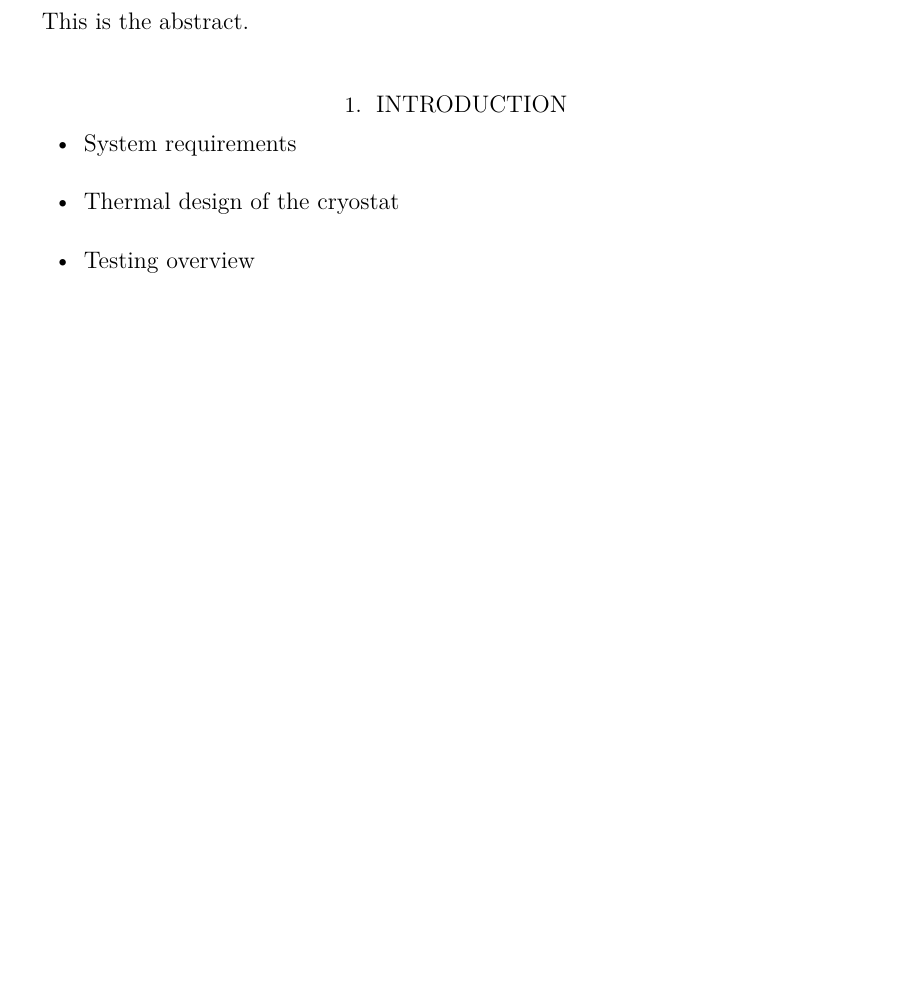
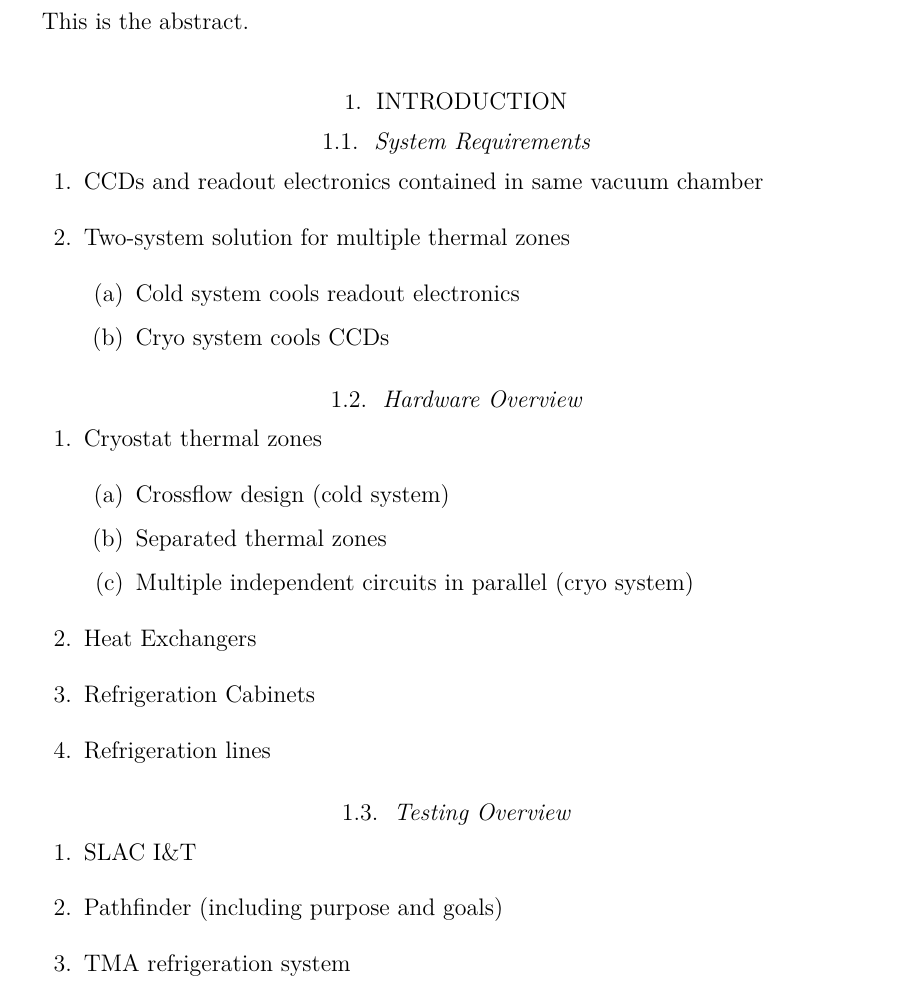
Before and after one commit to lsst-pst/pstn-037, a LaTeX paper (PSTN-037.tex, which reads body.tex): part of page 1 of 3, cut so that both start at the same text, the shorter picture padded with empty space. Compiled offline with XeLaTeX; a LaTeX package or settings file that is missing is left out.

Commit message:
update outline

```diff
--- a/body.tex
+++ b/body.tex
@@ -1,11 +1,34 @@
 \section{Introduction}
 
-\begin{itemize}
-	\item System requirements
-	\item Thermal design of the cryostat
-	\item Testing overview
-\end{itemize}
+\subsection{System Requirements}
+	\begin{enumerate}
+		\item CCDs and readout electronics contained in same vacuum chamber
+		\item Two-system solution for multiple thermal zones
+		\begin{enumerate}
+			\item Cold system cools readout electronics
+			\item Cryo system cools CCDs
+		\end{enumerate}
+	\end{enumerate}
 
+\subsection{Hardware Overview}
+	\begin{enumerate}
+		\item Cryostat thermal zones
+		\begin{enumerate}
+			\item Crossflow design (cold system)
+			\item Separated thermal zones
+			\item Multiple independent circuits in parallel (cryo system)
+		\end{enumerate}
+		\item Heat Exchangers
+		\item Refrigeration Cabinets
+		\item Refrigeration lines
+	\end{enumerate}
+
+\subsection{Testing Overview}
+	\begin{enumerate}
+		\item SLAC I\&T
+		\item Pathfinder (including purpose and goals)
+		\item TMA refrigeration system
+	\end{enumerate}
 
 \section{System Architecture}
 
```
Also changed, not shown: body.tex (23 more changed lines).
